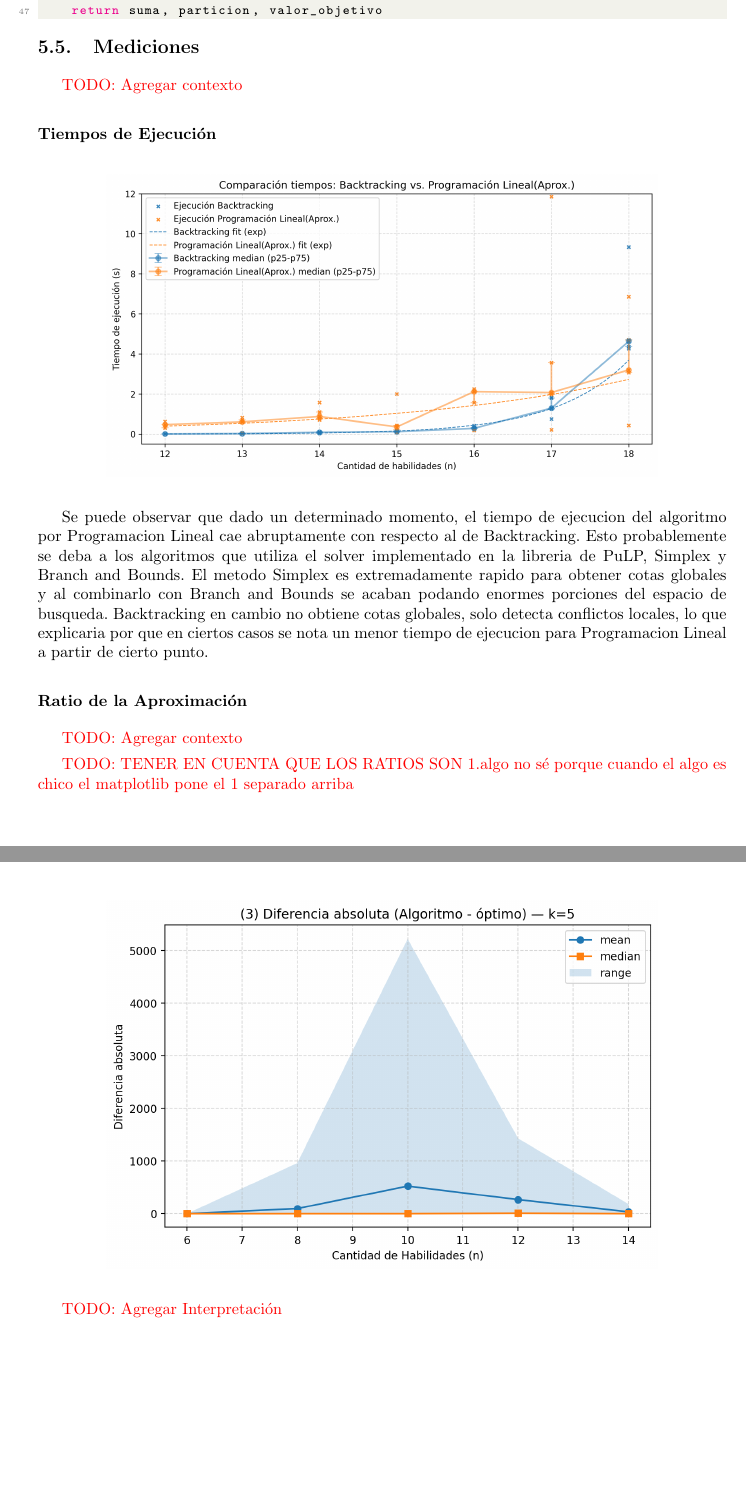
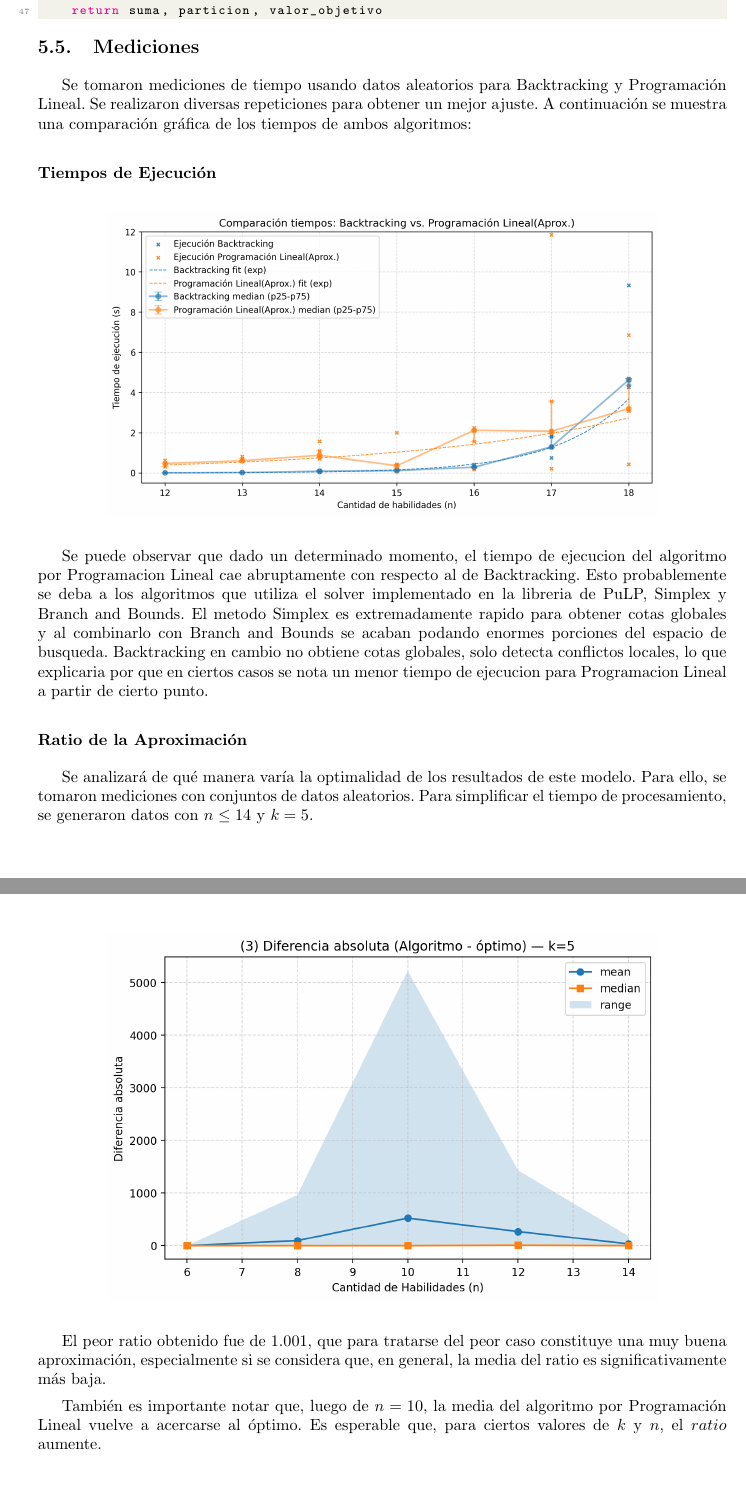
Before and after one commit to hhuzan/tda_tp_3, a LaTeX document (informe/informe_tp_3.tex, which reads informe/tex/pl.tex): two parts of pages 18 and 20 of 36, joined at a grey line, cut so that both start at the same text. The pictures show the PDF file informe/informe_tp_3.pdf that the author committed with the source.

Commit message:
update pl informe

```diff
--- a/informe/tex/pl.tex
+++ b/informe/tex/pl.tex
@@ -95,7 +95,8 @@ lo cual aproxima el objetivo original basado en la minimización de los cuadrado
 
 \subsection{Mediciones}
 
-\textcolor{red}{TODO: Agregar contexto}
+Se tomaron mediciones de tiempo usando datos aleatorios para Backtracking y Programación Lineal. Se realizaron diversas repeticiones para obtener un mejor ajuste.
+A continuación se muestra una comparación gráfica de los tiempos de ambos algoritmos:
 
 \subsubsection*{Tiempos de Ejecución}
 
@@ -111,10 +112,7 @@ Backtracking en cambio no obtiene cotas globales, solo detecta conflictos locale
 
 \subsubsection*{Ratio de la Aproximación}
 
-\textcolor{red}{TODO: Agregar contexto}
-
-\textcolor{red}{TODO: TENER EN CUENTA QUE LOS RATIOS SON 1.algo no sé porque cuando el algo es chico
-el matplotlib pone el 1 separado arriba}
+Se analizará de qué manera varía la optimalidad de los resultados de este modelo. Para ello, se tomaron mediciones con conjuntos de datos aleatorios. Para simplificar el tiempo de procesamiento, se generaron datos con $n \leq 14$ y $k = 5$.
 
 \begin{figure}[H]
     \centering
@@ -131,4 +129,7 @@ el matplotlib pone el 1 separado arriba}
     \includegraphics[width=.8\textwidth]{img/ratio_pl_bt_3.png}
 \end{figure}
 
-\textcolor{red}{TODO: Agregar Interpretación}
+El peor ratio obtenido fue de 1.001, que para tratarse del peor caso constituye una muy buena aproximación, especialmente si se considera que, en general, la media del ratio es significativamente más baja.
+
+También es importante notar que, luego de $n=10$, la media del algoritmo por
+Programación Lineal vuelve a acercarse al óptimo. Es esperable que, para ciertos valores de $k$ y $n$, el $ratio$ aumente.
```
Also changed, not shown: informe/informe_tp_3.pdf.
